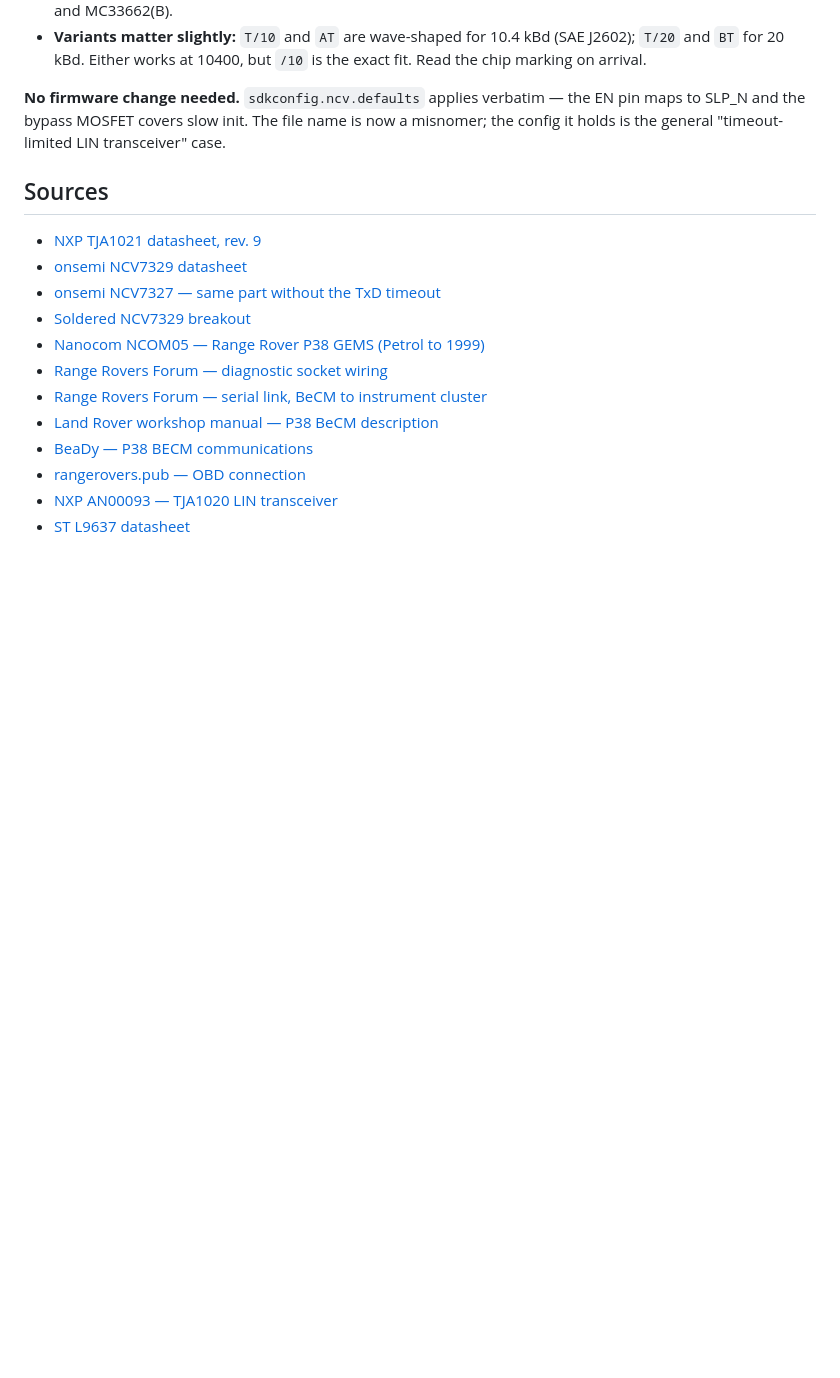
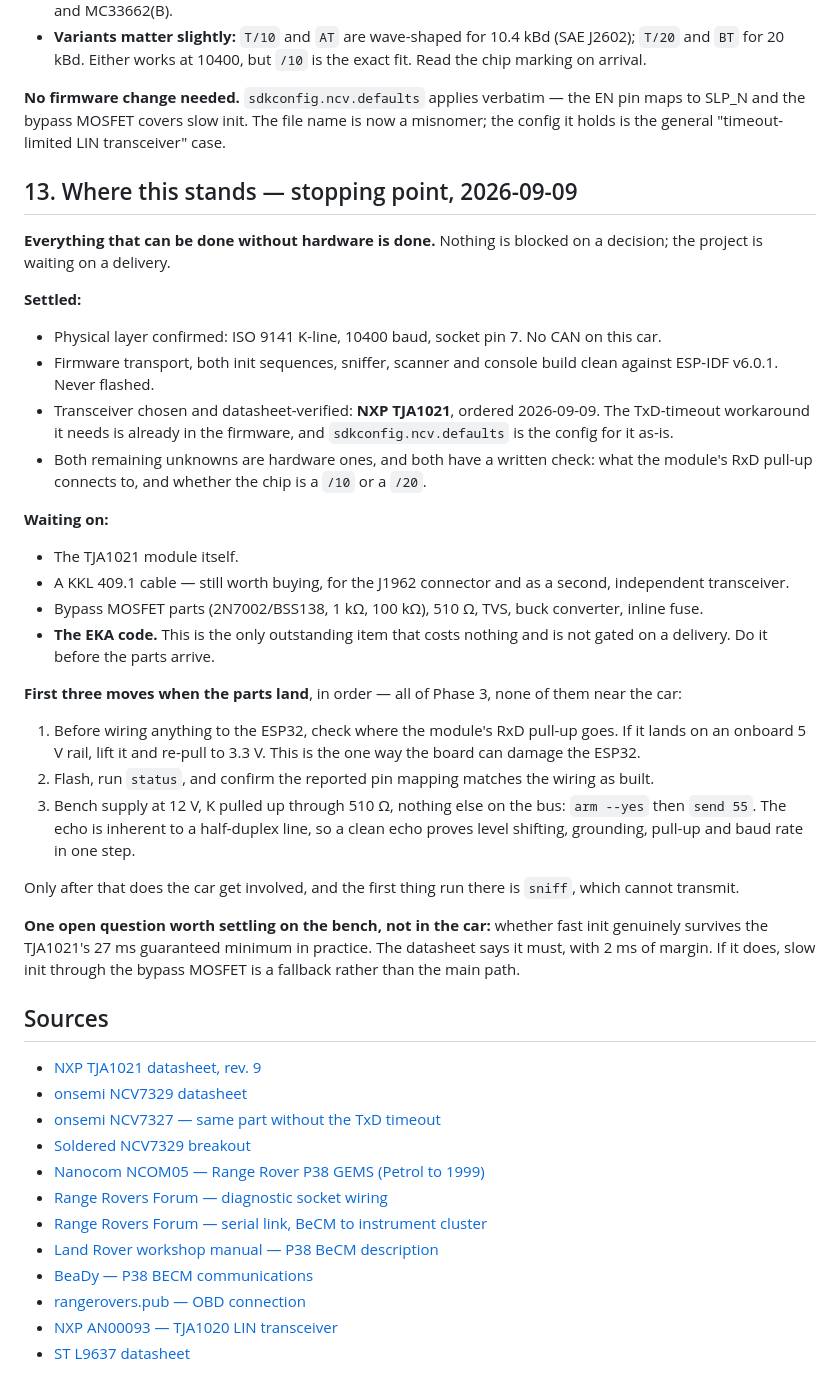
Before and after one commit to SEspe/RRp38KLineInterface, a Markdown page: docs/SESSION-NOTES.md, the part around the change. Rendered like a GitHub page; blank space fills up the shorter version.

Commit message:
Record the stopping point
Everything doable without hardware is done, so write down where that
leaves things rather than relying on memory next session.

- SESSION-NOTES §13: what is settled, what is on order, and the first
  three moves when the parts land - starting with checking where the
  module's RxD pull-up goes, since that is the one way the board can
  damage the ESP32.
- The EKA code is called out as the only outstanding item that costs
  nothing and is not gated on a delivery.
- PLAN status line: Phase 2 is in progress, not blocked.

Also noted as a bench question, not a car question: whether fast init
really does survive the TJA1021's 27 ms guaranteed minimum. If it does,
the bypass MOSFET becomes a fallback rather than the main path.

Claude-Session: https://claude.ai/code/session_01DdLimAwEUCAoeiyvcxuauo

```diff
--- a/docs/SESSION-NOTES.md
+++ b/docs/SESSION-NOTES.md
@@ -291,6 +291,55 @@ the EN pin maps to SLP_N and the bypass MOSFET covers slow init. The file
 name is now a misnomer; the config it holds is the general
 "timeout-limited LIN transceiver" case.
 
+## 13. Where this stands — stopping point, 2026-09-09
+
+**Everything that can be done without hardware is done.** Nothing is
+blocked on a decision; the project is waiting on a delivery.
+
+**Settled:**
+
+- Physical layer confirmed: ISO 9141 K-line, 10400 baud, socket pin 7.
+  No CAN on this car.
+- Firmware transport, both init sequences, sniffer, scanner and console
+  build clean against ESP-IDF v6.0.1. Never flashed.
+- Transceiver chosen and datasheet-verified: **NXP TJA1021**, ordered
+  2026-09-09. The TxD-timeout workaround it needs is already in the
+  firmware, and `sdkconfig.ncv.defaults` is the config for it as-is.
+- Both remaining unknowns are hardware ones, and both have a written
+  check: what the module's RxD pull-up connects to, and whether the chip
+  is a `/10` or a `/20`.
+
+**Waiting on:**
+
+- The TJA1021 module itself.
+- A KKL 409.1 cable — still worth buying, for the J1962 connector and as a
+  second, independent transceiver.
+- Bypass MOSFET parts (2N7002/BSS138, 1 kΩ, 100 kΩ), 510 Ω, TVS, buck
+  converter, inline fuse.
+- **The EKA code.** This is the only outstanding item that costs nothing
+  and is not gated on a delivery. Do it before the parts arrive.
+
+**First three moves when the parts land**, in order — all of Phase 3, none
+of them near the car:
+
+1. Before wiring anything to the ESP32, check where the module's RxD
+   pull-up goes. If it lands on an onboard 5 V rail, lift it and re-pull to
+   3.3 V. This is the one way the board can damage the ESP32.
+2. Flash, run `status`, and confirm the reported pin mapping matches the
+   wiring as built.
+3. Bench supply at 12 V, K pulled up through 510 Ω, nothing else on the
+   bus: `arm --yes` then `send 55`. The echo is inherent to a half-duplex
+   line, so a clean echo proves level shifting, grounding, pull-up and baud
+   rate in one step.
+
+Only after that does the car get involved, and the first thing run there is
+`sniff`, which cannot transmit.
+
+**One open question worth settling on the bench, not in the car:** whether
+fast init genuinely survives the TJA1021's 27 ms guaranteed minimum in
+practice. The datasheet says it must, with 2 ms of margin. If it does, slow
+init through the bypass MOSFET is a fallback rather than the main path.
+
 ## Sources
 
 - [NXP TJA1021 datasheet, rev. 9](https://www.nxp.com/docs/en/data-sheet/TJA1021.pdf)
```
Also changed, not shown: docs/PLAN.md (+3 -1 lines).
